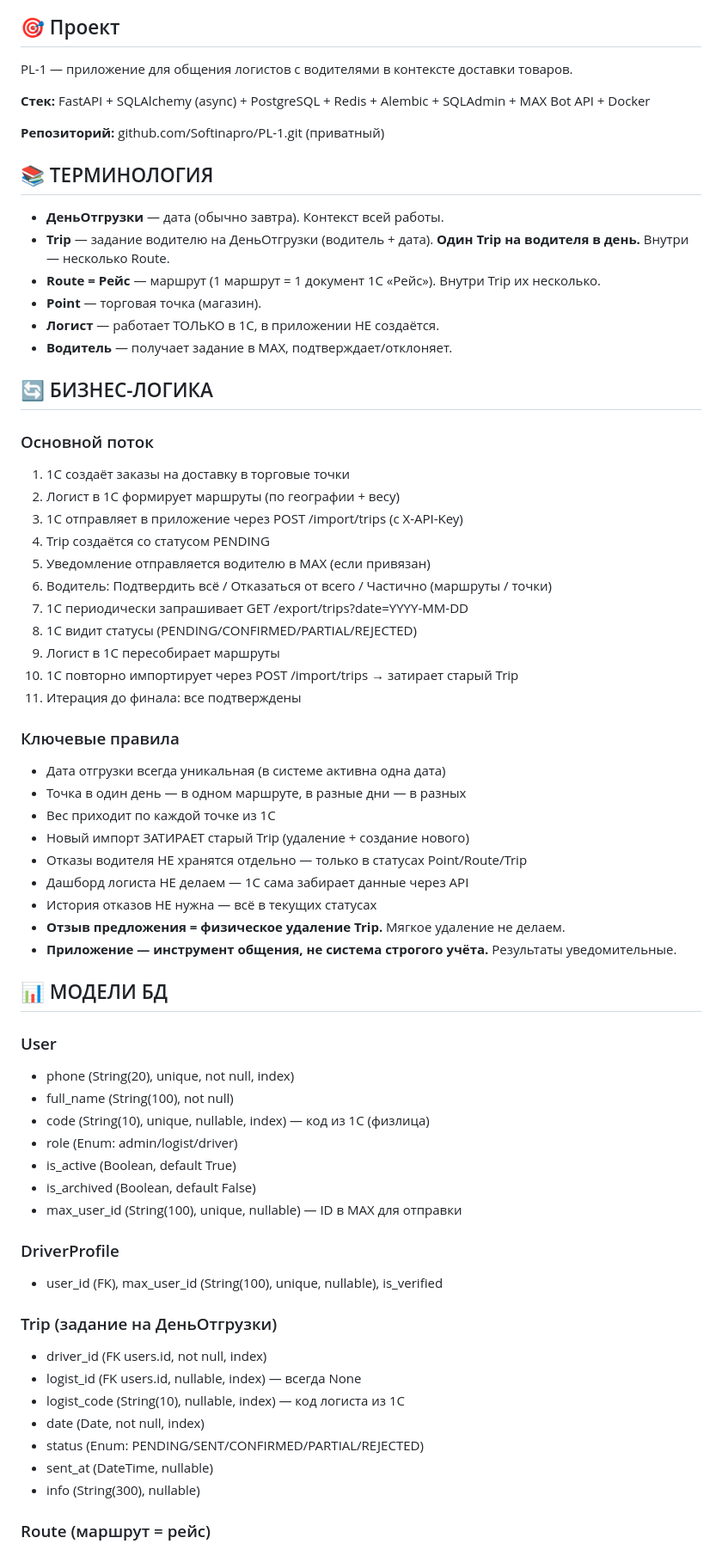
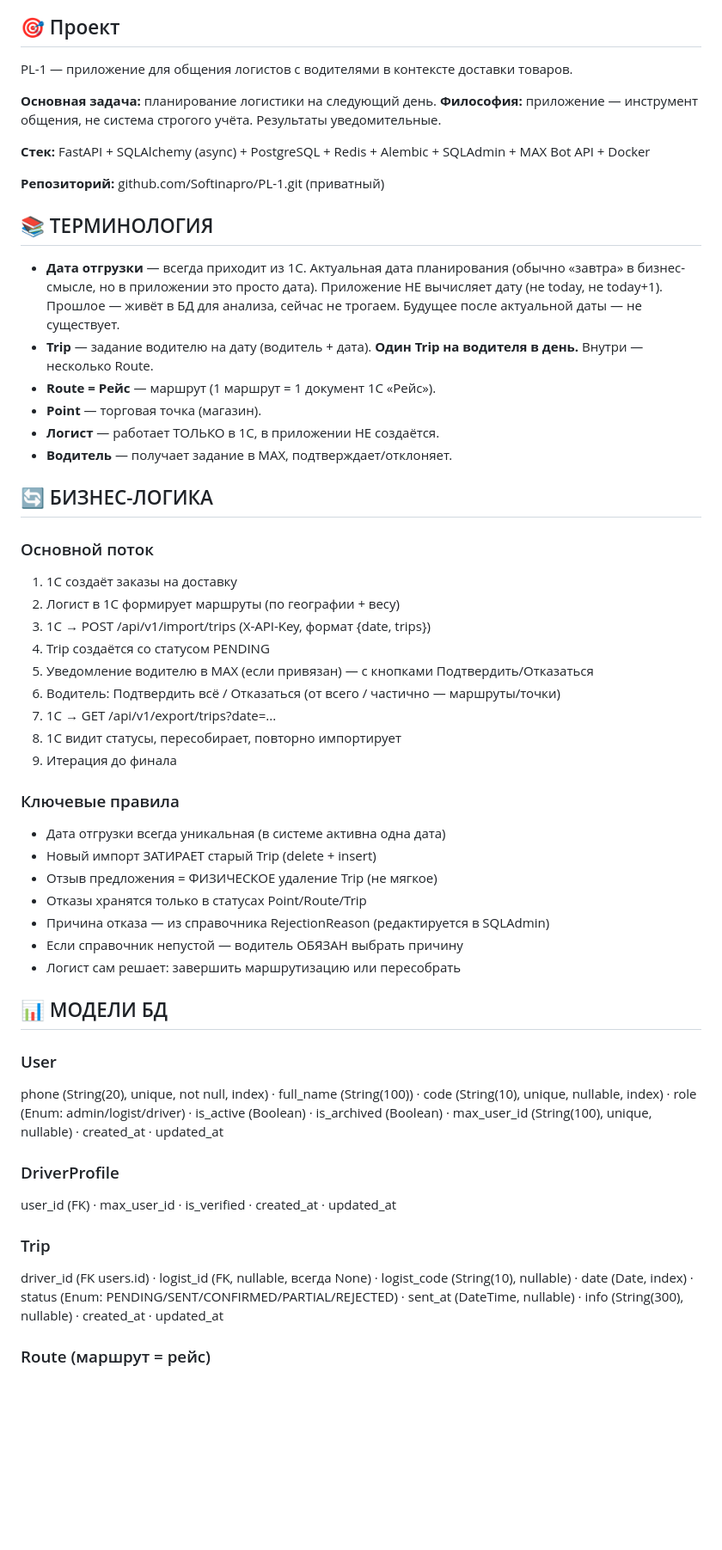
Before and after one commit to Softinapro/PL-1, a Markdown page: ВЫЖИМКА.md, the part around one of its changes. Shown at 86% size. GitHub-like rendering; blank space fills up the shorter version.

```diff
--- a/ВЫЖИМКА.md
+++ b/ВЫЖИМКА.md
@@ -5,14 +5,17 @@
 ## 🎯 Проект
 PL-1 — приложение для общения логистов с водителями в контексте доставки товаров.
 
+**Основная задача:** планирование логистики на следующий день.
+**Философия:** приложение — инструмент общения, не система строгого учёта. Результаты уведомительные.
+
 **Стек:** FastAPI + SQLAlchemy (async) + PostgreSQL + Redis + Alembic + SQLAdmin + MAX Bot API + Docker
 
 **Репозиторий:** github.com/Softinapro/PL-1.git (приватный)
 
 ## 📚 ТЕРМИНОЛОГИЯ
-- **ДеньОтгрузки** — дата (обычно завтра). Контекст всей работы.
-- **Trip** — задание водителю на ДеньОтгрузки (водитель + дата). **Один Trip на водителя в день.** Внутри — несколько Route.
-- **Route = Рейс** — маршрут (1 маршрут = 1 документ 1С «Рейс»). Внутри Trip их несколько.
+- **Дата отгрузки** — всегда приходит из 1С. Актуальная дата планирования (обычно «завтра» в бизнес-смысле, но в приложении это просто дата). Приложение НЕ вычисляет дату (не today, не today+1). Прошлое — живёт в БД для анализа, сейчас не трогаем. Будущее после актуальной даты — не существует.
+- **Trip** — задание водителю на дату (водитель + дата). **Один Trip на водителя в день.** Внутри — несколько Route.
+- **Route = Рейс** — маршрут (1 маршрут = 1 документ 1С «Рейс»).
 - **Point** — торговая точка (магазин).
 - **Логист** — работает ТОЛЬКО в 1С, в приложении НЕ создаётся.
 - **Водитель** — получает задание в MAX, подтверждает/отклоняет.
@@ -20,50 +23,34 @@ PL-1 — приложение для общения логистов с води
 ## 🔄 БИЗНЕС-ЛОГИКА
 
 ### Основной поток
-1. 1С создаёт заказы на доставку в торговые точки
+1. 1С создаёт заказы на доставку
 2. Логист в 1С формирует маршруты (по географии + весу)
-3. 1С отправляет в приложение через POST /import/trips (с X-API-Key)
+3. 1С → POST /api/v1/import/trips (X-API-Key, формат {date, trips})
 4. Trip создаётся со статусом PENDING
-5. Уведомление отправляется водителю в MAX (если привязан)
-6. Водитель: Подтвердить всё / Отказаться от всего / Частично (маршруты / точки)
-7. 1С периодически запрашивает GET /export/trips?date=YYYY-MM-DD
-8. 1С видит статусы (PENDING/CONFIRMED/PARTIAL/REJECTED)
-9. Логист в 1С пересобирает маршруты
-10. 1С повторно импортирует через POST /import/trips → затирает старый Trip
-11. Итерация до финала: все подтверждены
+5. Уведомление водителю в MAX (если привязан) — с кнопками Подтвердить/Отказаться
+6. Водитель: Подтвердить всё / Отказаться (от всего / частично — маршруты/точки)
+7. 1С → GET /api/v1/export/trips?date=...
+8. 1С видит статусы, пересобирает, повторно импортирует
+9. Итерация до финала
 
 ### Ключевые правила
 - Дата отгрузки всегда уникальная (в системе активна одна дата)
-- Точка в один день — в одном маршруте, в разные дни — в разных
-- Вес приходит по каждой точке из 1С
-- Новый импорт ЗАТИРАЕТ старый Trip (удаление + создание нового)
-- Отказы водителя НЕ хранятся отдельно — только в статусах Point/Route/Trip
-- Дашборд логиста НЕ делаем — 1С сама забирает данные через API
-- История отказов НЕ нужна — всё в текущих статусах
-- **Отзыв предложения = физическое удаление Trip.** Мягкое удаление не делаем.
-- **Приложение — инструмент общения, не система строгого учёта.** Результаты уведомительные.
+- Новый импорт ЗАТИРАЕТ старый Trip (delete + insert)
+- Отзыв предложения = ФИЗИЧЕСКОЕ удаление Trip (не мягкое)
+- Отказы хранятся только в статусах Point/Route/Trip
+- Причина отказа — из справочника RejectionReason (редактируется в SQLAdmin)
+- Если справочник непустой — водитель ОБЯЗАН выбрать причину
+- Логист сам решает: завершить маршрутизацию или пересобрать
 
 ## 📊 МОДЕЛИ БД
 
 ### User
-- phone (String(20), unique, not null, index)
-- full_name (String(100), not null)
-- code (String(10), unique, nullable, index) — код из 1С (физлица)
-- role (Enum: admin/logist/driver)
-- is_active (Boolean, default True)
-- is_archived (Boolean, default False)
-- max_user_id (String(100), unique, nullable) — ID в MAX для отправки
+phone (String(20), unique, not null, index) · full_name (String(100)) · code (String(10), unique, nullable, index) · role (Enum: admin/logist/driver) · is_active (Boolean) · is_archived (Boolean) · max_user_id (String(100), unique, nullable) · created_at · updated_at
 
 ### DriverProfile
-- user_id (FK), max_user_id (String(100), unique, nullable), is_verified
+user_id (FK) · max_user_id · is_verified · created_at · updated_at
 
-### Trip (задание на ДеньОтгрузки)
-- driver_id (FK users.id, not null, index)
-- logist_id (FK users.id, nullable, index) — всегда None
-- logist_code (String(10), nullable, index) — код логиста из 1С
-- date (Date, not null, index)
-- status (Enum: PENDING/SENT/CONFIRMED/PARTIAL/REJECTED)
-- sent_at (DateTime, nullable)
-- info (String(300), nullable)
+### Trip
+driver_id (FK users.id) · logist_id (FK, nullable, всегда None) · logist_code (String(10), nullable) · date (Date, index) · status (Enum: PENDING/SENT/CONFIRMED/PARTIAL/REJECTED) · sent_at (DateTime, nullable) · info (String(300), nullable) · created_at · updated_at
 
 ### Route (маршрут = рейс)
```
Also changed, not shown: other parts of ВЫЖИМКА.md (+22 -42 lines).
